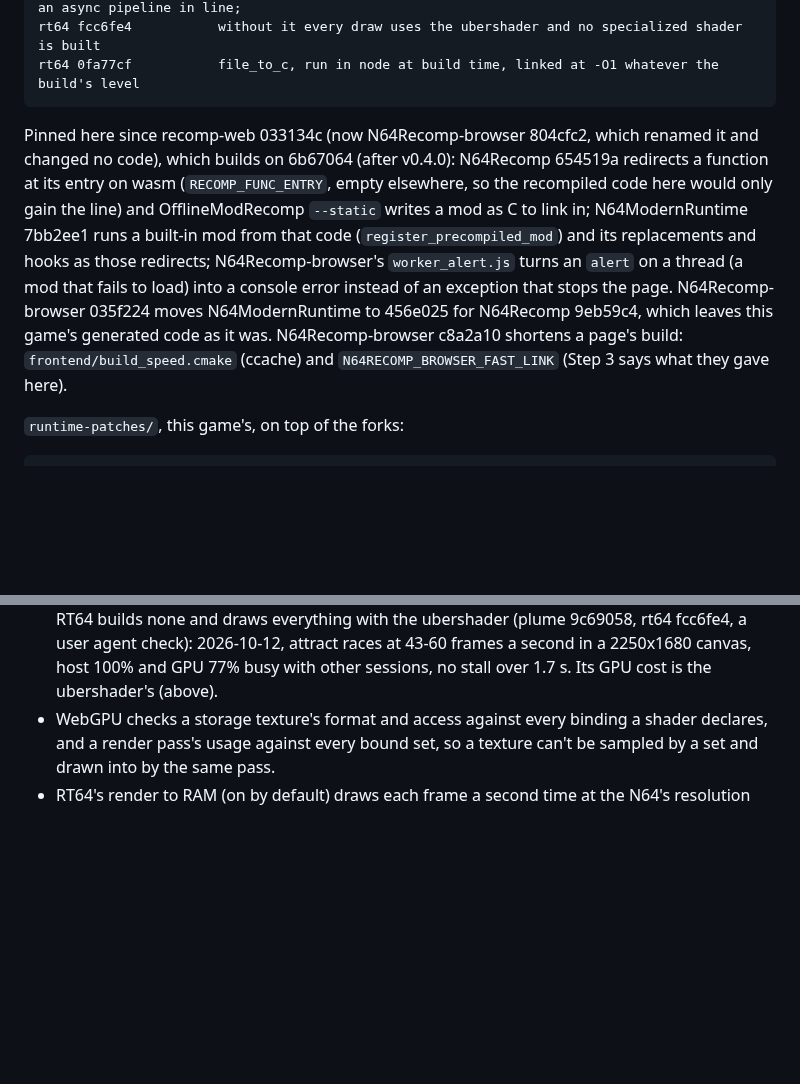
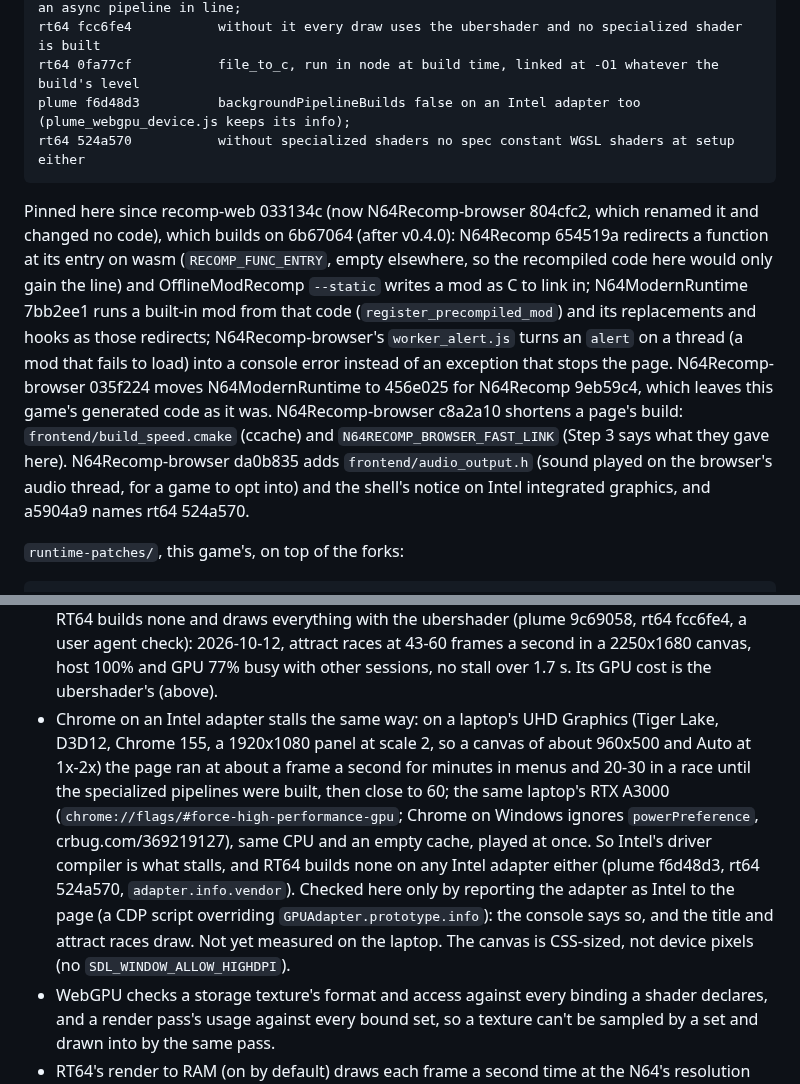
Before and after one commit to amazingalek/rush-2049-recomp, a Markdown page: CLAUDE.md, 2 parts joined by grey strips. Drawn GitHub-style; blank space fills up the shorter version.

Commit message:
Web: no specialized pipelines on an Intel adapter (rt64-web 524a570, plume-web f6d48d3, N64Recomp-browser a5904a9)
On a laptop's Intel UHD Graphics, Chrome's builds of RT64's specialized pipelines held the page at about a frame a
second for minutes in menus; the same laptop's NVIDIA adapter played at once. plume now reports
backgroundPipelineBuilds false on an Intel adapter, as in Firefox, so RT64 draws everything with the ubershader, and
skips the spec constant WGSL shaders it would only need for specialized ones. N64Recomp-browser a5904a9 also brings
da0b835 (frontend/audio_output.h, which this game doesn't use yet, and the shell's notice on Intel graphics).

Co-Authored-By: Claude Opus 5.5 <noreply@anthropic.com>

````diff
--- a/CLAUDE.md
+++ b/CLAUDE.md
@@ -124,6 +124,8 @@ rt64 551f33e           the RSP's vertex Z test picked its multisampled shader fo
 plume 9c69058          backgroundPipelineBuilds, false in Firefox, whose GPU process builds an async pipeline in line;
 rt64 fcc6fe4           without it every draw uses the ubershader and no specialized shader is built
 rt64 0fa77cf           file_to_c, run in node at build time, linked at -O1 whatever the build's level
+plume f6d48d3          backgroundPipelineBuilds false on an Intel adapter too (plume_webgpu_device.js keeps its info);
+rt64 524a570           without specialized shaders no spec constant WGSL shaders at setup either
 ```
 
 Pinned here since recomp-web 033134c (now N64Recomp-browser 804cfc2, which renamed it and changed no code), which builds on 6b67064 (after v0.4.0): N64Recomp 654519a redirects a function at its entry
@@ -133,7 +135,9 @@ on wasm (`RECOMP_FUNC_ENTRY`, empty elsewhere, so the recompiled code here would
 `alert` on a thread (a mod that fails to load) into a console error instead of an exception that stops the page.
 N64Recomp-browser 035f224 moves N64ModernRuntime to 456e025 for N64Recomp 9eb59c4, which leaves this game's generated
 code as it was. N64Recomp-browser c8a2a10 shortens a page's build: `frontend/build_speed.cmake` (ccache) and
-`N64RECOMP_BROWSER_FAST_LINK` (Step 3 says what they gave here).
+`N64RECOMP_BROWSER_FAST_LINK` (Step 3 says what they gave here). N64Recomp-browser da0b835 adds `frontend/audio_output.h`
+(sound played on the browser's audio thread, for a game to opt into) and the shell's notice on Intel integrated
+graphics, and a5904a9 names rt64 524a570.
 
 `runtime-patches/`, this game's, on top of the forks:
 
@@ -444,6 +448,15 @@ What to know before changing it:
   9c69058, rt64 fcc6fe4, a user agent check): 2026-10-12, attract races at 43-60 frames a second in a
   2250x1680 canvas, host 100% and GPU 77% busy with other sessions, no stall over 1.7 s. Its GPU cost is the
   ubershader's (above).
+- Chrome on an Intel adapter stalls the same way: on a laptop's UHD Graphics (Tiger Lake, D3D12, Chrome 155, a
+  1920x1080 panel at scale 2, so a canvas of about 960x500 and Auto at 1x-2x) the page ran at about a frame a second
+  for minutes in menus and 20-30 in a race until the specialized pipelines were built, then close to 60; the same
+  laptop's RTX A3000 (`chrome://flags/#force-high-performance-gpu`; Chrome on Windows ignores `powerPreference`,
+  crbug.com/369219127), same CPU and an empty cache, played at once. So Intel's driver compiler is what stalls, and
+  RT64 builds none on any Intel adapter either (plume f6d48d3, rt64 524a570, `adapter.info.vendor`). Checked here
+  only by reporting the adapter as Intel to the page (a CDP script overriding `GPUAdapter.prototype.info`): the
+  console says so, and the title and attract races draw. Not yet measured on the laptop. The canvas is CSS-sized, not
+  device pixels (no `SDL_WINDOW_ALLOW_HIGHDPI`).
 - WebGPU checks a storage texture's format and access against every binding a shader declares, and a render pass's
   usage against every bound set, so a texture can't be sampled by a set and drawn into by the same pass.
 - RT64's render to RAM (on by default) draws each frame a second time at the N64's resolution and reads it back
````
